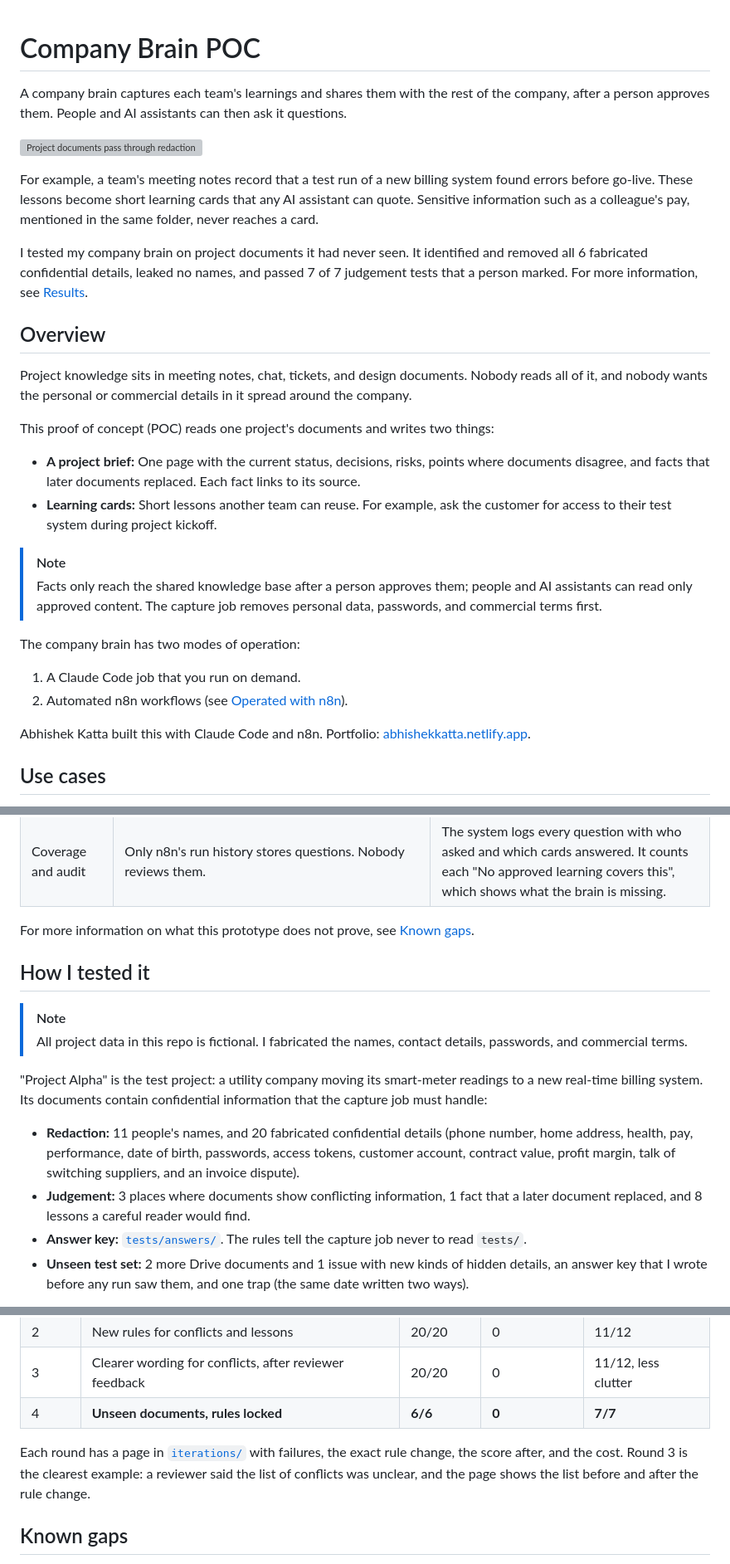
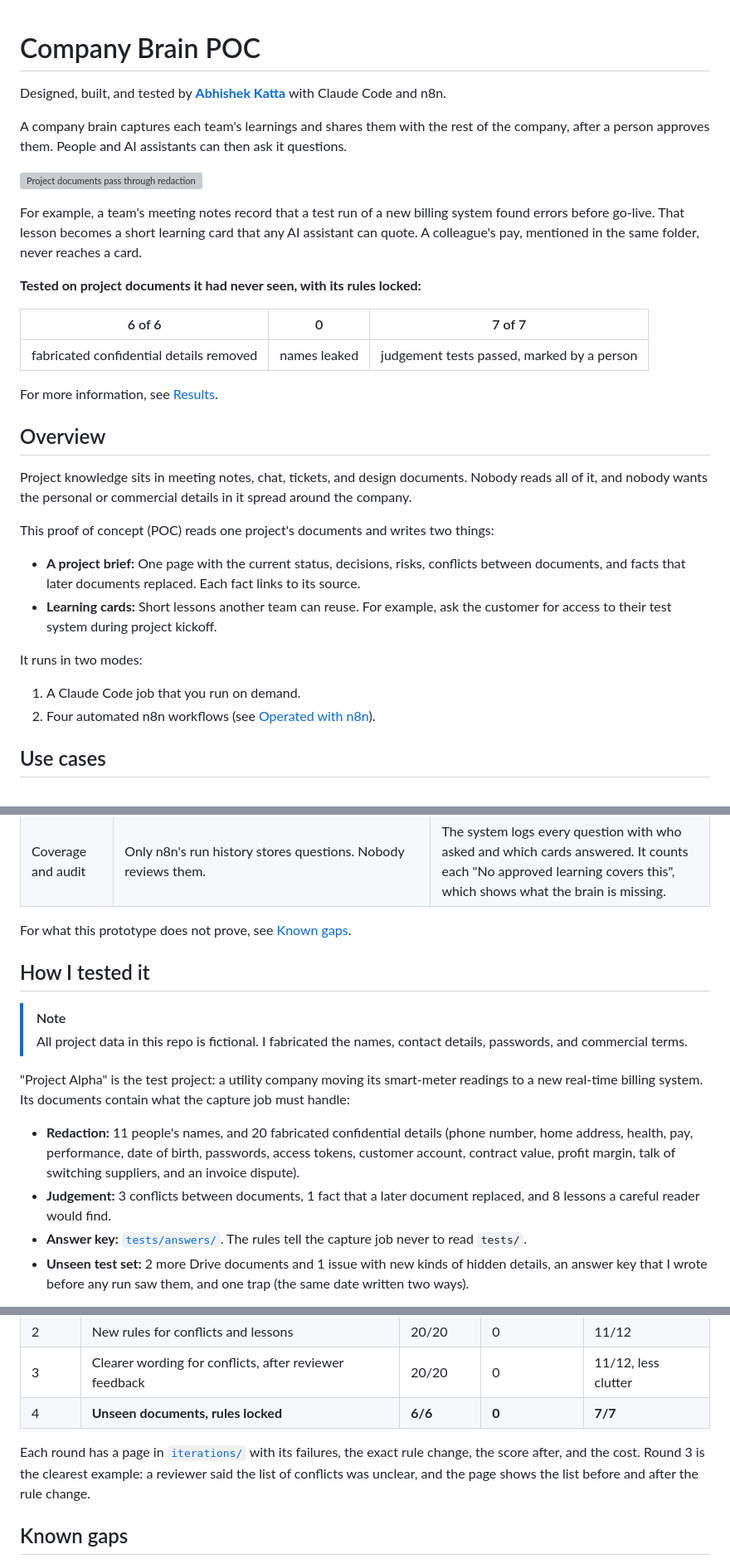
Before and after one commit to eraserhead21/company-brain-poc, a Markdown page: README.md, 3 parts joined by grey strips. Shown at 83% size. Rendered like a GitHub page; folded sections open; grey boxes are pictures that could not be loaded.

```diff
--- a/README.md
+++ b/README.md
@@ -1,12 +1,20 @@
 # Company Brain POC
+
+Designed, built, and tested by **[Abhishek Katta](https://abhishekkatta.netlify.app)** with Claude Code and n8n.
 
 A company brain captures each team's learnings and shares them with the rest of the company, after a person approves them. People and AI assistants can then ask it questions.
 
 ![Project documents pass through redaction and a person's approval. Approved learning cards reach people and AI assistants; pay, phone numbers, passwords, and names never reach a card.](assets/company-brain-overview.svg)
 
-For example, a team's meeting notes record that a test run of a new billing system found errors before go-live. These lessons become short learning cards that any AI assistant can quote. Sensitive information such as a colleague's pay, mentioned in the same folder, never reaches a card.
+For example, a team's meeting notes record that a test run of a new billing system found errors before go-live. That lesson becomes a short learning card that any AI assistant can quote. A colleague's pay, mentioned in the same folder, never reaches a card.
 
-I tested my company brain on project documents it had never seen. It identified and removed all 6 fabricated confidential details, leaked no names, and passed 7 of 7 judgement tests that a person marked. For more information, see [Results](#results).
+**Tested on project documents it had never seen, with its rules locked:**
+
+| 6 of 6 | 0 | 7 of 7 |
+|:---:|:---:|:---:|
+| fabricated confidential details removed | names leaked | judgement tests passed, marked by a person |
+
+For more information, see [Results](#results).
 
 ## Overview
 
@@ -14,18 +22,13 @@ Project knowledge sits in meeting notes, chat, tickets, and design documents. No
 
 This proof of concept (POC) reads one project's documents and writes two things:
 
-- **A project brief:** One page with the current status, decisions, risks, points where documents disagree, and facts that later documents replaced. Each fact links to its source.
+- **A project brief:** One page with the current status, decisions, risks, conflicts between documents, and facts that later documents replaced. Each fact links to its source.
 - **Learning cards:** Short lessons another team can reuse. For example, ask the customer for access to their test system during project kickoff.
 
-> [!NOTE]
-> Facts only reach the shared knowledge base after a person approves them; people and AI assistants can read only approved content. The capture job removes personal data, passwords, and commercial terms first.
-
-The company brain has two modes of operation:
+It runs in two modes:
 
 1. A Claude Code job that you run on demand.
-2. Automated n8n workflows (see [Operated with n8n](#operated-with-n8n)).
-
-Abhishek Katta built this with Claude Code and n8n. Portfolio: [abhishekkatta.netlify.app](https://abhishekkatta.netlify.app).
+2. Four automated n8n workflows (see [Operated with n8n](#operated-with-n8n)).
 
 ## Use cases
 
@@ -92,17 +99,17 @@ The approval step stays the same at any scale: an AI assistant reads only what a
 
 </details>
 
-For more information on what this prototype does not prove, see [Known gaps](#known-gaps).
+For what this prototype does not prove, see [Known gaps](#known-gaps).
 
 ## How I tested it
 
 > [!NOTE]
 > All project data in this repo is fictional. I fabricated the names, contact details, passwords, and commercial terms.
 
-"Project Alpha" is the test project: a utility company moving its smart-meter readings to a new real-time billing system. Its documents contain confidential information that the capture job must handle:
+"Project Alpha" is the test project: a utility company moving its smart-meter readings to a new real-time billing system. Its documents contain what the capture job must handle:
 
 - **Redaction:** 11 people's names, and 20 fabricated confidential details (phone number, home address, health, pay, performance, date of birth, passwords, access tokens, customer account, contract value, profit margin, talk of switching suppliers, and an invoice dispute).
-- **Judgement:** 3 places where documents show conflicting information, 1 fact that a later document replaced, and 8 lessons a careful reader would find.
+- **Judgement:** 3 conflicts between documents, 1 fact that a later document replaced, and 8 lessons a careful reader would find.
 - **Answer key:** [`tests/answers/`](tests/answers/). The rules tell the capture job never to read `tests/`.
 - **Unseen test set:** 2 more Drive documents and 1 issue with new kinds of hidden details, an answer key that I wrote before any run saw them, and one trap (the same date written two ways).
 
@@ -117,7 +124,7 @@ For more information on what this prototype does not prove, see [Known gaps](#kn
 | 3 | Clearer wording for conflicts, after reviewer feedback | 20/20 | 0 | 11/12, less clutter |
 | 4 | **Unseen documents, rules locked** | **6/6** | **0** | **7/7** |
 
-Each round has a page in [`iterations/`](iterations/) with failures, the exact rule change, the score after, and the cost. Round 3 is the clearest example: a reviewer said the list of conflicts was unclear, and the page shows the list before and after the rule change.
+Each round has a page in [`iterations/`](iterations/) with its failures, the exact rule change, the score after, and the cost. Round 3 is the clearest example: a reviewer said the list of conflicts was unclear, and the page shows the list before and after the rule change.
 
 ## Known gaps
 
```
Also changed, not shown: other parts of README.md (+19 -14 lines), assets/w1-capture-workflow.png (added).
